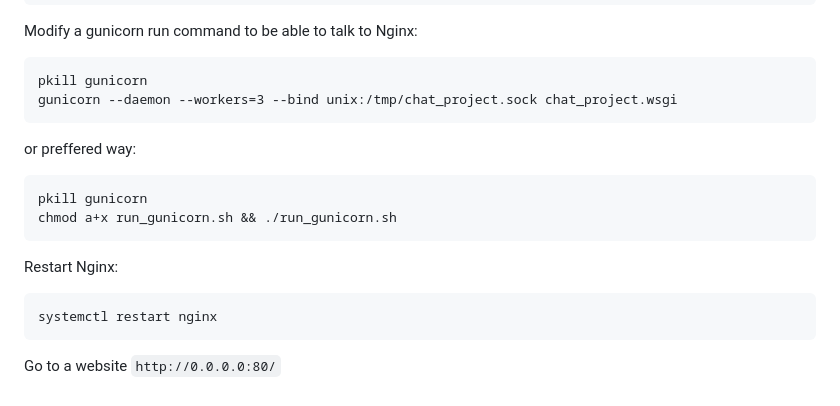
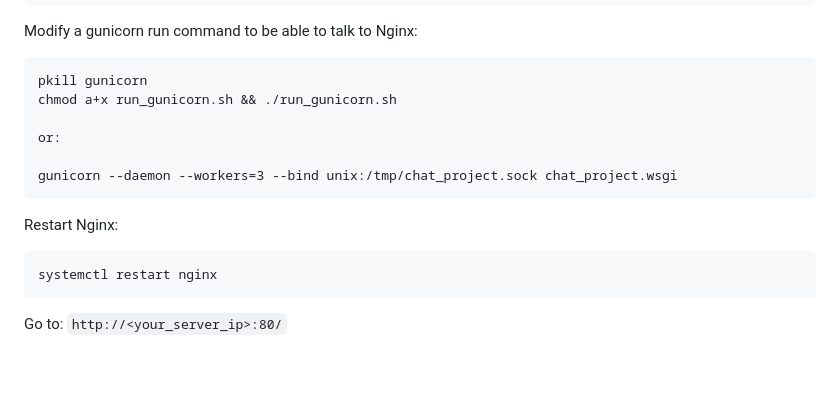
Before and after one commit to luk6xff/coursera-cybersecurity-capstone, a Markdown page: README.md, the part around the change printed below. GitHub-like rendering; blank space fills up the shorter version.

````diff
--- a/README.md
+++ b/README.md
@@ -80,13 +110,11 @@ python manage.py collectstatic
 Modify a gunicorn run command to be able to talk to Nginx:
 ```
 pkill gunicorn
+chmod a+x run_gunicorn.sh && ./run_gunicorn.sh
+
+or:
+
 gunicorn --daemon --workers=3 --bind unix:/tmp/chat_project.sock chat_project.wsgi
-```
-
-or preffered way:
-```
-pkill gunicorn
-chmod a+x run_gunicorn.sh && ./run_gunicorn.sh
 ```
 
 Restart Nginx:
@@ -94,4 +122,4 @@ Restart Nginx:
 systemctl restart nginx
 ```
 
-Go to a website `http://0.0.0.0:80/`
+Go to: `http://<your_server_ip>:80/`
````
Also changed, not shown: other parts of README.md (+39 -9 lines), pics/1.png (added), pics/2.png (added), pics/3.png (added), pics/4.png (added), 4 other files.
